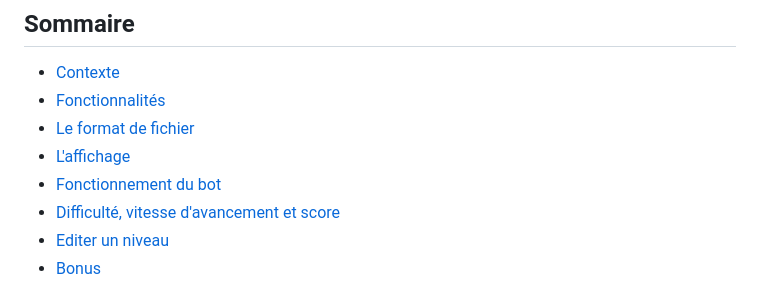
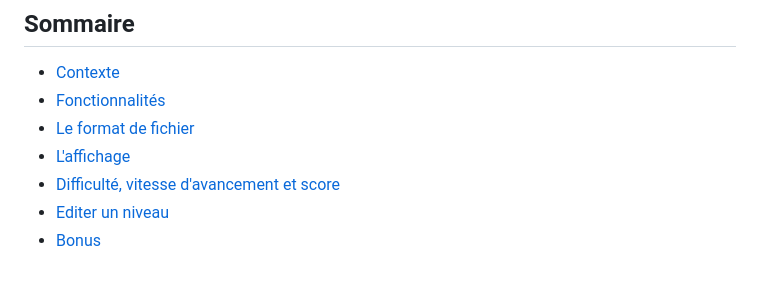
Before and after one commit to LinelinLove/kangoo-runner, a Markdown page: README.md, the part around the change. Rendered like a GitHub page.

```diff
--- a/README.md
+++ b/README.md
@@ -17,8 +17,7 @@ Contributeurs :
 - [Fonctionnalités](#fonctionnalités-demandées)
 - [Le format de fichier](#le-format-de-fichier)
 - [L'affichage](#laffichage)
-- [Fonctionnement du bot](#fonctionnement-du-bot)
-- [Difficulté, vitesse d'avancement et score](#difficultés-vitesse-d'avancemement-et-score)
+- [Difficulté, vitesse d'avancement et score](#difficultés-vitesse-davancemement-et-score)
 - [Editer un niveau](#editer-un-niveau)
 - [Bonus](#bonus)
 
```
